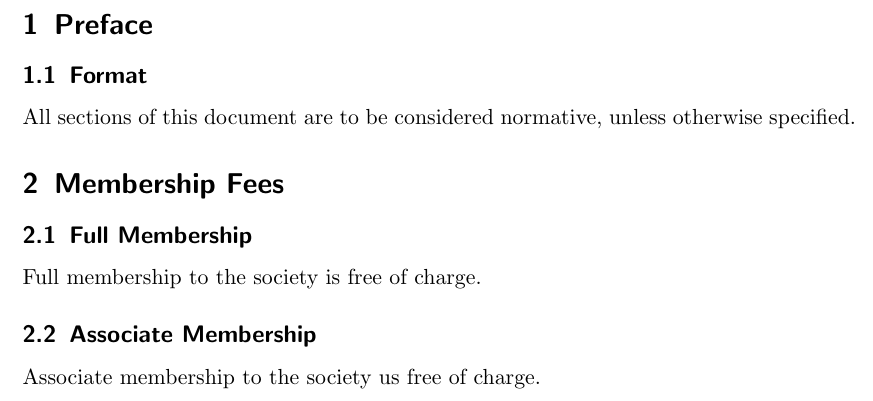
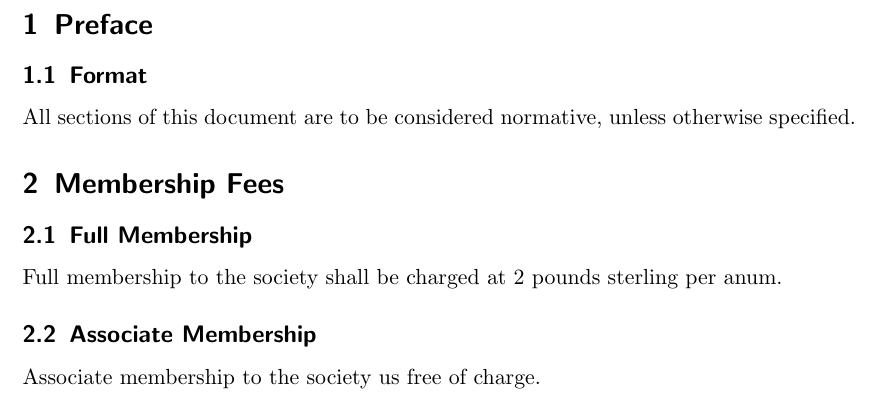
Before and after one commit to LUCompSoc/constitution, a LaTeX document (directives/2023.03.000--membership-fees.tex): part of page 3 of 3, cut so that both start at the same text. Compiled offline with pdfLaTeX.

Commit message:
added membership fee

```diff
--- a/directives/2023.03.000--membership-fees.tex
+++ b/directives/2023.03.000--membership-fees.tex
@@ -38,7 +38,7 @@
         \label{fees}
         \subsection{Full Membership}
             \label{fees--full}
-            Full membership to the society is free of charge.
+            Full membership to the society shall be charged at 2 pounds sterling per anum.
 
         \subsection{Associate Membership}
             \label{fees-associate}
```
Also changed, not shown: 7 other files.
